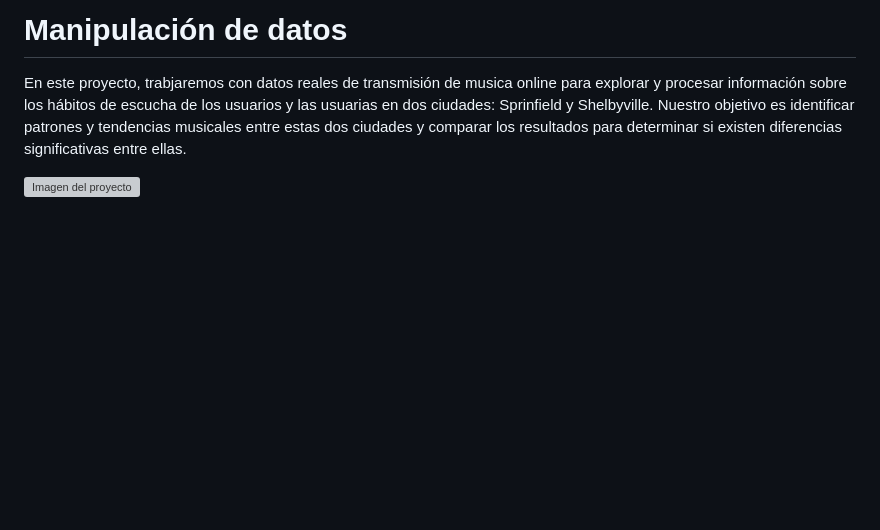
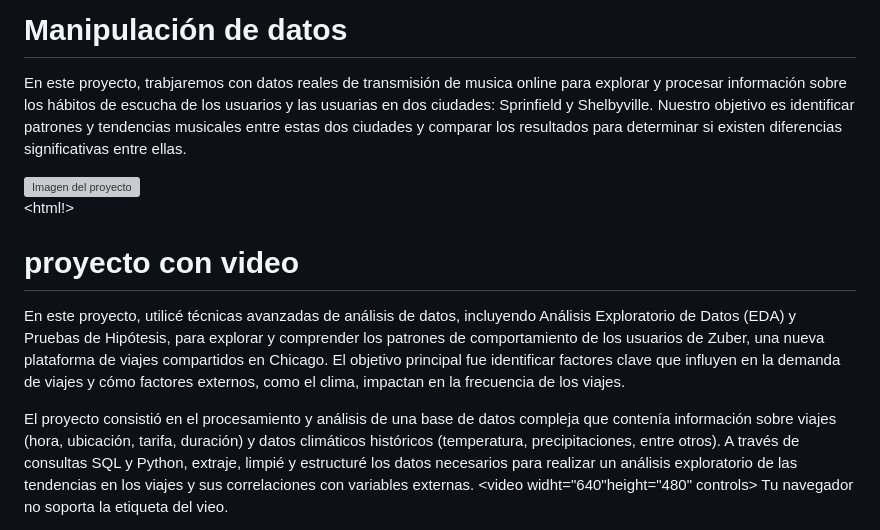
Before and after one commit to andra96silva/andra96silva.github.io, a Markdown page: README.md, the part around the change. Drawn GitHub-style; blank space fills up the shorter version; grey boxes are pictures that could not be loaded.

```diff
--- a/README.md
+++ b/README.md
@@ -45,3 +45,21 @@ En este proyecto, trabjaremos con datos reales de transmisión de musica online
   <img src="imagen-del-proyecto.jpg" alt="Imagen del proyecto">
 </body>
 </html>
+
+<!DOCTYPE html>
+<html!>
+<head>
+  <title>Recopilación y Almacenamiento de Datos (SQL)
+Análisis de Datos de Viajes Compartidos para Zuber</title>
+</head>
+  <body>
+    <h1>proyecto con video</h1>
+    <p>En este proyecto, utilicé técnicas avanzadas de análisis de datos, incluyendo Análisis Exploratorio de Datos (EDA) y Pruebas de Hipótesis, para explorar y comprender los patrones de comportamiento de los usuarios de Zuber, una nueva plataforma de viajes compartidos en Chicago. El objetivo principal fue identificar factores clave que influyen en la demanda de viajes y cómo factores externos, como el clima, impactan en la frecuencia de los viajes.
+
+El proyecto consistió en el procesamiento y análisis de una base de datos compleja que contenía información sobre viajes (hora, ubicación, tarifa, duración) y datos climáticos históricos (temperatura, precipitaciones, entre otros). A través de consultas SQL y Python, extraje, limpié y estructuré los datos necesarios para realizar un análisis exploratorio de las tendencias en los viajes y sus correlaciones con variables externas.</p>
+<video widht="640"height="480" controls>
+<source src="https:example_de_video">
+Tu navegador no soporta la etiqueta del vieo.
+</video>
+  </body>
+  </html>
```
